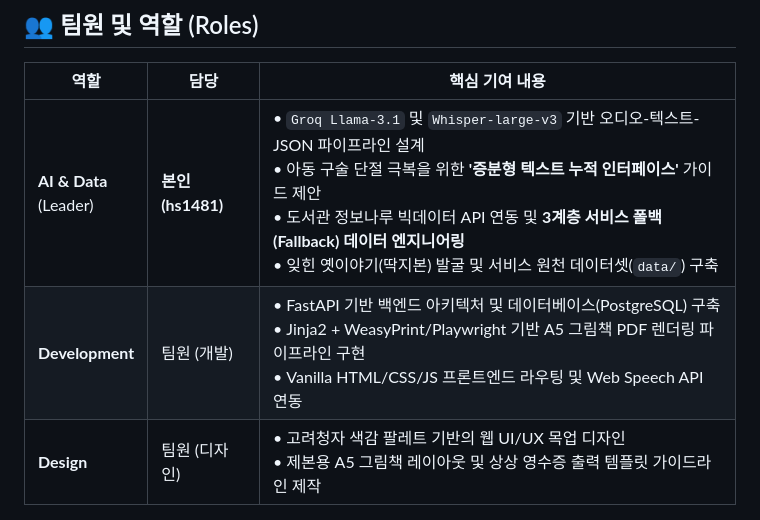
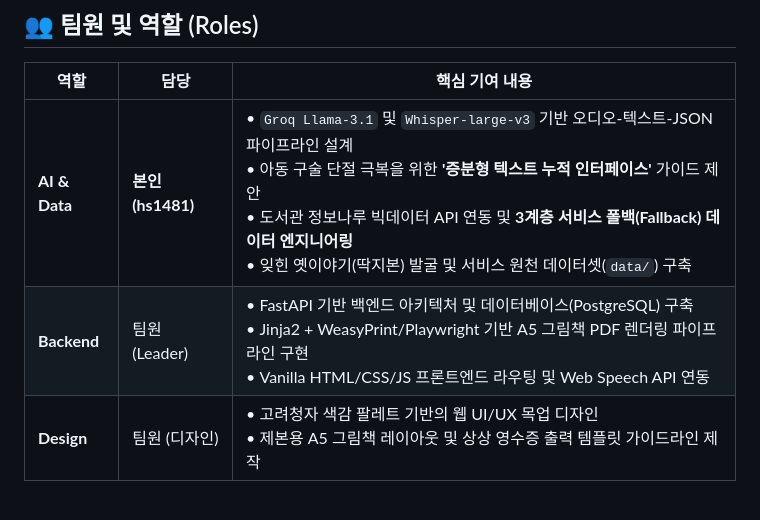
Before and after one commit to hs1418/2026_LIBRARY_DATA, a Markdown page: README.md, the part around the change. Drawn GitHub-style.

```diff
--- a/README.md
+++ b/README.md
@@ -12,8 +12,8 @@
 
 | 역할 | 담당 | 핵심 기여 내용 |
 |------|------|------|
-| **AI & Data**<br>(Leader) | **본인 (hs1481)** | • `Groq Llama-3.1` 및 `Whisper-large-v3` 기반 오디오-텍스트-JSON 파이프라인 설계<br>• 아동 구술 단절 극복을 위한 **'증분형 텍스트 누적 인터페이스'** 가이드 제안<br>• 도서관 정보나루 빅데이터 API 연동 및 **3계층 서비스 폴백(Fallback) 데이터 엔지니어링**<br>• 잊힌 옛이야기(딱지본) 발굴 및 서비스 원천 데이터셋(`data/`) 구축 |
-| **Development** | 팀원 (개발) | • FastAPI 기반 백엔드 아키텍처 및 데이터베이스(PostgreSQL) 구축<br>• Jinja2 + WeasyPrint/Playwright 기반 A5 그림책 PDF 렌더링 파이프라인 구현<br>• Vanilla HTML/CSS/JS 프론트엔드 라우팅 및 Web Speech API 연동 |
+| **AI & Data**<br>| **본인 (hs1481)** | • `Groq Llama-3.1` 및 `Whisper-large-v3` 기반 오디오-텍스트-JSON 파이프라인 설계<br>• 아동 구술 단절 극복을 위한 **'증분형 텍스트 누적 인터페이스'** 가이드 제안<br>• 도서관 정보나루 빅데이터 API 연동 및 **3계층 서비스 폴백(Fallback) 데이터 엔지니어링**<br>• 잊힌 옛이야기(딱지본) 발굴 및 서비스 원천 데이터셋(`data/`) 구축 |
+| **Backend** | 팀원 (Leader)| • FastAPI 기반 백엔드 아키텍처 및 데이터베이스(PostgreSQL) 구축<br>• Jinja2 + WeasyPrint/Playwright 기반 A5 그림책 PDF 렌더링 파이프라인 구현<br>• Vanilla HTML/CSS/JS 프론트엔드 라우팅 및 Web Speech API 연동 |
 | **Design** | 팀원 (디자인) | • 고려청자 색감 팔레트 기반의 웹 UI/UX 목업 디자인<br>• 제본용 A5 그림책 레이아웃 및 상상 영수증 출력 템플릿 가이드라인 제작 |
 
 ## 📂 프로젝트 문서 목록
```
